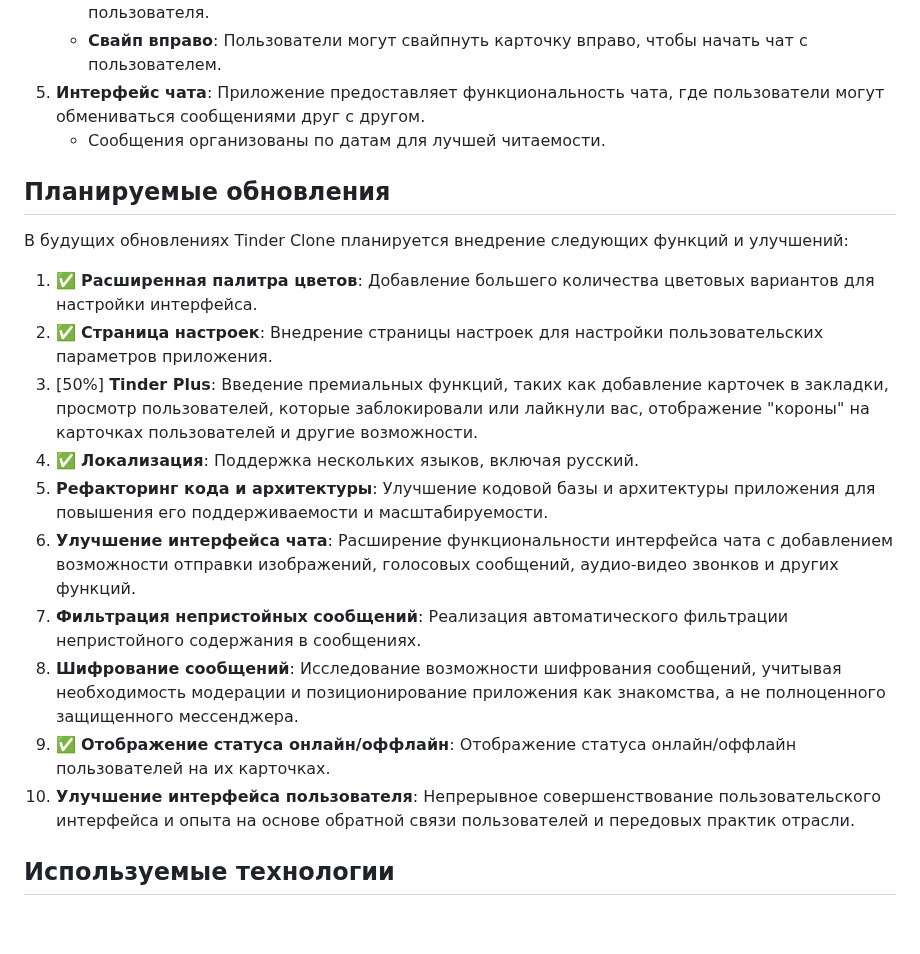
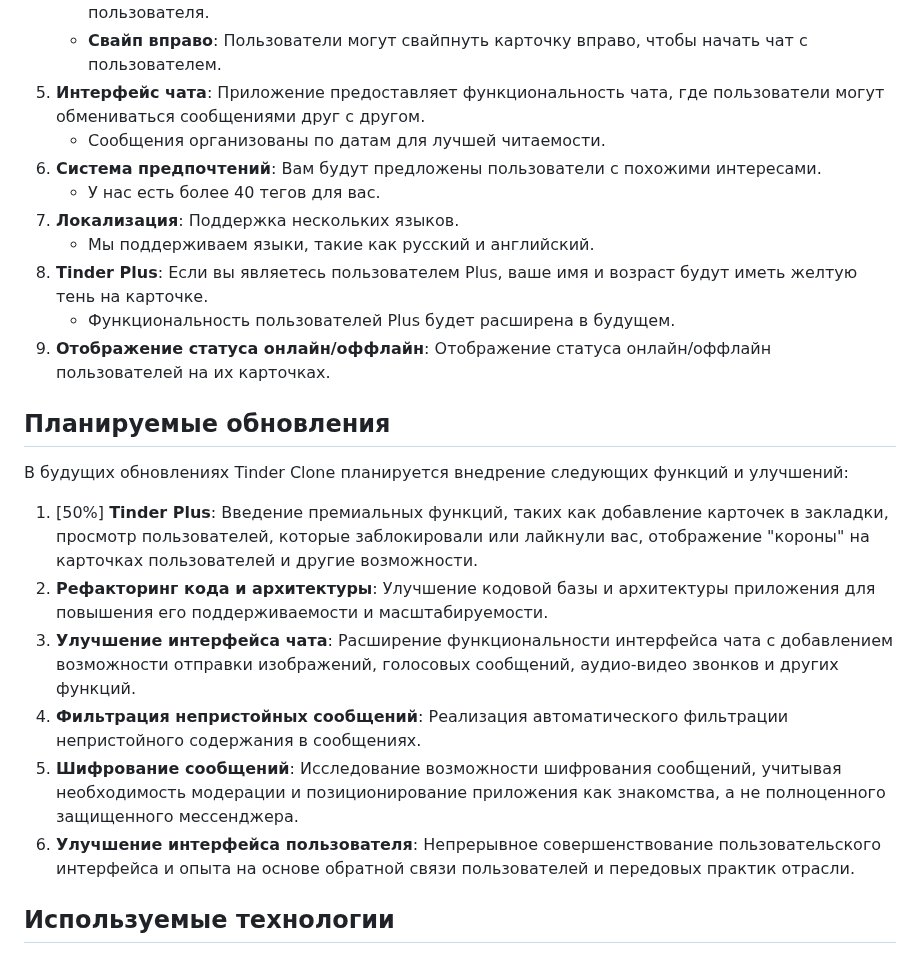
Before and after one commit to LevPrav999/tinder_clone, a Markdown page: README_RUS.md, the part around the change. Rendered like a GitHub page; blank space fills up the shorter version.

Commit message:
update readme rus

```diff
--- a/README_RUS.md
+++ b/README_RUS.md
@@ -14,21 +14,24 @@ Tinder Clone - мобильное приложение, которое повт
    - **Свайп вправо**: Пользователи могут свайпнуть карточку вправо, чтобы начать чат с пользователем.
 5. **Интерфейс чата**: Приложение предоставляет функциональность чата, где пользователи могут обмениваться сообщениями друг с другом.
    - Сообщения организованы по датам для лучшей читаемости.
+6. **Система предпочтений**: Вам будут предложены пользователи с похожими интересами.
+   - У нас есть более 40 тегов для вас.
+7. **Локализация**: Поддержка нескольких языков.
+   - Мы поддерживаем языки, такие как русский и английский.
+8. **Tinder Plus**: Если вы являетесь пользователем Plus, ваше имя и возраст будут иметь желтую тень на карточке.
+   - Функциональность пользователей Plus будет расширена в будущем.
+9. **Отображение статуса онлайн/оффлайн**: Отображение статуса онлайн/оффлайн пользователей на их карточках.
 
 ## Планируемые обновления
 
 В будущих обновлениях Tinder Clone планируется внедрение следующих функций и улучшений:
 
-1. ✅ **Расширенная палитра цветов**: Добавление большего количества цветовых вариантов для настройки интерфейса.
-2. ✅ **Страница настроек**: Внедрение страницы настроек для настройки пользовательских параметров приложения.
-3. [50%] **Tinder Plus**: Введение премиальных функций, таких как добавление карточек в закладки, просмотр пользователей, которые заблокировали или лайкнули вас, отображение "короны" на карточках пользователей и другие возможности.
-4. ✅ **Локализация**: Поддержка нескольких языков, включая русский.
-5. **Рефакторинг кода и архитектуры**: Улучшение кодовой базы и архитектуры приложения для повышения его поддерживаемости и масштабируемости.
-6. **Улучшение интерфейса чата**: Расширение функциональности интерфейса чата с добавлением возможности отправки изображений, голосовых сообщений, аудио-видео звонков и других функций.
-7. **Фильтрация непристойных сообщений**: Реализация автоматического фильтрации непристойного содержания в сообщениях.
-8. **Шифрование сообщений**: Исследование возможности шифрования сообщений, учитывая необходимость модерации и позиционирование приложения как знакомства, а не полноценного защищенного мессенджера.
-9. ✅ **Отображение статуса онлайн/оффлайн**: Отображение статуса онлайн/оффлайн пользователей на их карточках.
-10. **Улучшение интерфейса пользователя**: Непрерывное совершенствование пользовательского интерфейса и опыта на основе обратной связи пользователей и передовых практик отрасли.
+1. [50%] **Tinder Plus**: Введение премиальных функций, таких как добавление карточек в закладки, просмотр пользователей, которые заблокировали или лайкнули вас, отображение "короны" на карточках пользователей и другие возможности.
+2. **Рефакторинг кода и архитектуры**: Улучшение кодовой базы и архитектуры приложения для повышения его поддерживаемости и масштабируемости.
+3. **Улучшение интерфейса чата**: Расширение функциональности интерфейса чата с добавлением возможности отправки изображений, голосовых сообщений, аудио-видео звонков и других функций.
+4. **Фильтрация непристойных сообщений**: Реализация автоматического фильтрации непристойного содержания в сообщениях.
+5. **Шифрование сообщений**: Исследование возможности шифрования сообщений, учитывая необходимость модерации и позиционирование приложения как знакомства, а не полноценного защищенного мессенджера.
+6. **Улучшение интерфейса пользователя**: Непрерывное совершенствование пользовательского интерфейса и опыта на основе обратной связи пользователей и передовых практик отрасли.
 
 ## Используемые технологии
 
```
